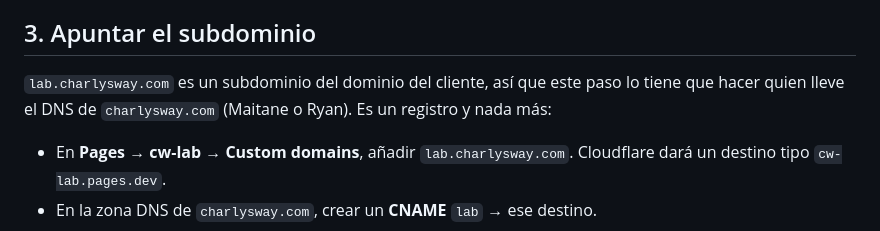
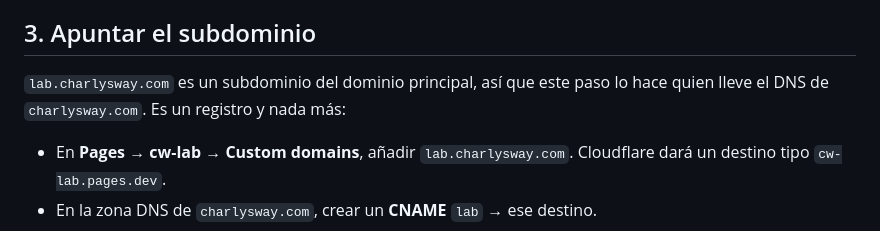
Before and after one commit to adminnosolounjpg/charlysway-lab, a Markdown page: docs/setup-cuenta-lab.md, the part around the change. Drawn GitHub-style.

```diff
--- a/docs/setup-cuenta-lab.md
+++ b/docs/setup-cuenta-lab.md
@@ -20,7 +20,7 @@ La rama de producción del proyecto tiene que ser **`main`**. Es lo que hace que
 
 ## 3. Apuntar el subdominio
 
-`lab.charlysway.com` es un subdominio del dominio del cliente, así que este paso lo tiene que hacer quien lleve el DNS de `charlysway.com` (Maitane o Ryan). Es un registro y nada más:
+`lab.charlysway.com` es un subdominio del dominio principal, así que este paso lo hace quien lleve el DNS de `charlysway.com`. Es un registro y nada más:
 
 - En **Pages → cw-lab → Custom domains**, añadir `lab.charlysway.com`. Cloudflare dará un destino tipo `cw-lab.pages.dev`.
 - En la zona DNS de `charlysway.com`, crear un **CNAME** `lab` → ese destino.
```
Also changed, not shown: README.md (+3 -5 lines), 1 other file.
